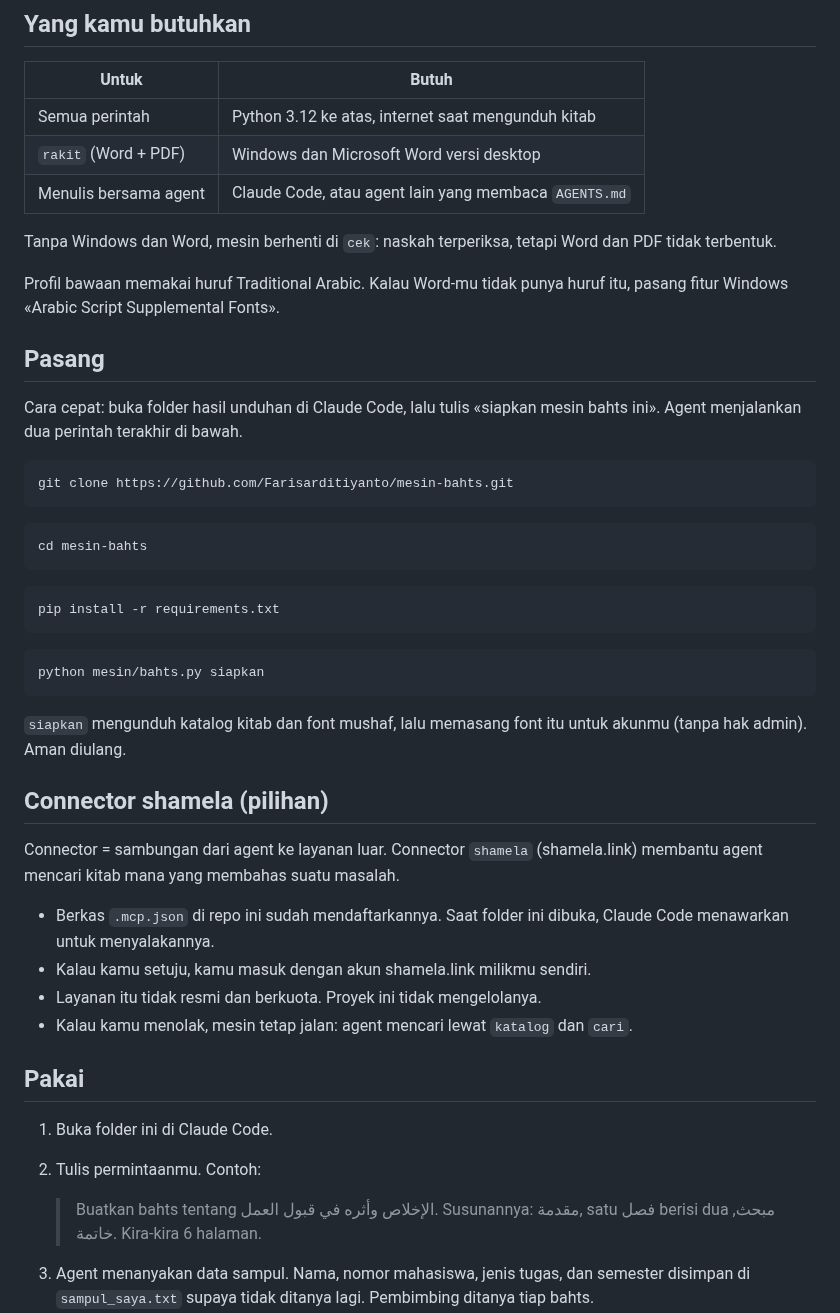
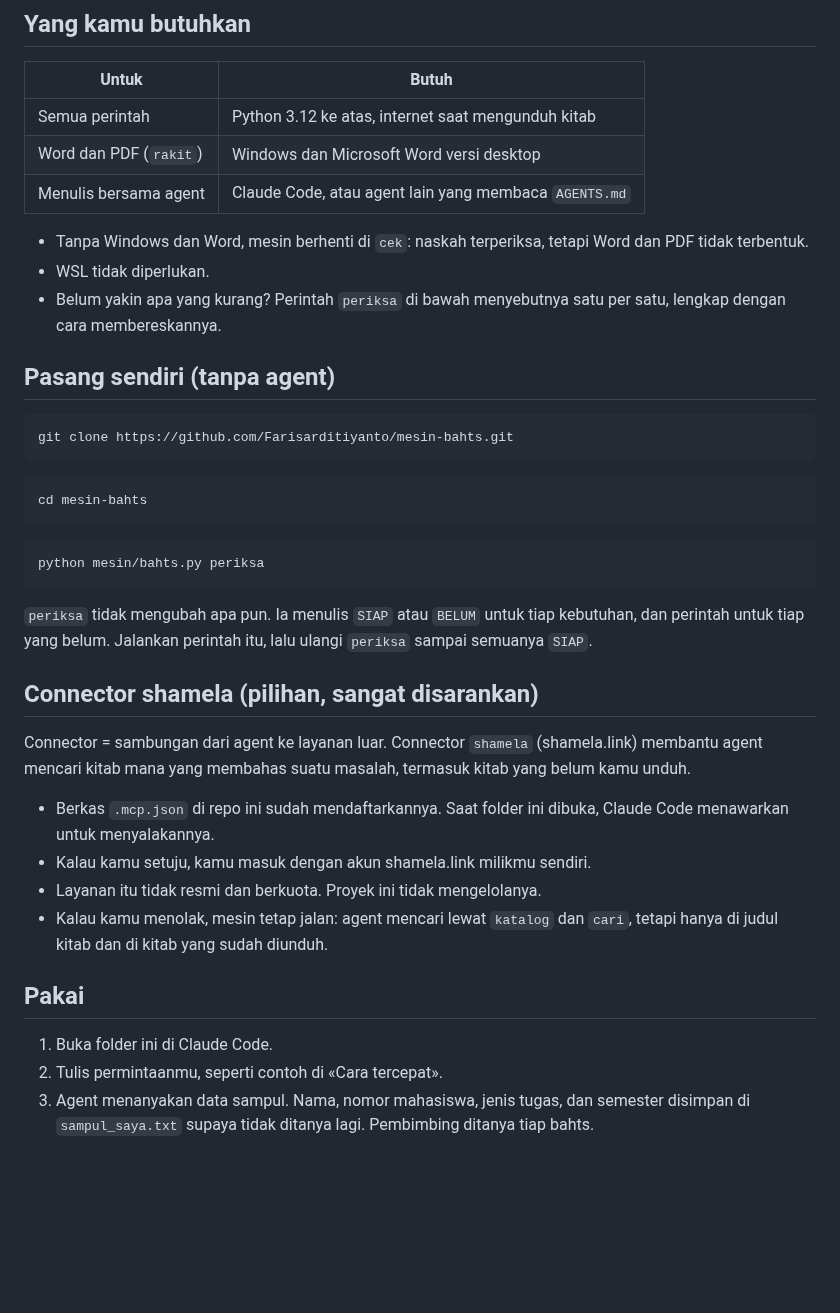
Before and after one commit to Farisarditiyanto/mesin-bahts, a Markdown page: README.md, the part around one of its changes. Drawn GitHub-style; blank space fills up the shorter version.

````diff
--- a/README.md
+++ b/README.md
@@ -22,16 +41,14 @@ Contoh naskah: [`contoh/naskah.txt`](contoh/naskah.txt). Untuk mencobanya sesuda
 | Untuk | Butuh |
 |---|---|
 | Semua perintah | Python 3.12 ke atas, internet saat mengunduh kitab |
-| `rakit` (Word + PDF) | Windows dan Microsoft Word versi desktop |
+| Word dan PDF (`rakit`) | Windows dan Microsoft Word versi desktop |
 | Menulis bersama agent | Claude Code, atau agent lain yang membaca `AGENTS.md` |
 
-Tanpa Windows dan Word, mesin berhenti di `cek`: naskah terperiksa, tetapi Word dan PDF tidak terbentuk.
+- Tanpa Windows dan Word, mesin berhenti di `cek`: naskah terperiksa, tetapi Word dan PDF tidak terbentuk.
+- WSL tidak diperlukan.
+- Belum yakin apa yang kurang? Perintah `periksa` di bawah menyebutnya satu per satu, lengkap dengan cara membereskannya.
 
-Profil bawaan memakai huruf Traditional Arabic. Kalau Word-mu tidak punya huruf itu, pasang fitur Windows «Arabic Script Supplemental Fonts».
-
-## Pasang
-
-Cara cepat: buka folder hasil unduhan di Claude Code, lalu tulis «siapkan mesin bahts ini». Agent menjalankan dua perintah terakhir di bawah.
+## Pasang sendiri (tanpa agent)
 
 ```bash
 git clone https://github.com/Farisarditiyanto/mesin-bahts.git
@@ -42,31 +59,24 @@ cd mesin-bahts
 ```
 
 ```bash
-pip install -r requirements.txt
+python mesin/bahts.py periksa
 ```
 
-```bash
-python mesin/bahts.py siapkan
-```
+`periksa` tidak mengubah apa pun. Ia menulis `SIAP` atau `BELUM` untuk tiap kebutuhan, dan perintah untuk tiap yang belum. Jalankan perintah itu, lalu ulangi `periksa` sampai semuanya `SIAP`.
 
-`siapkan` mengunduh katalog kitab dan font mushaf, lalu memasang font itu untuk akunmu (tanpa hak admin). Aman diulang.
+## Connector shamela (pilihan, sangat disarankan)
 
-## Connector shamela (pilihan)
-
-Connector = sambungan dari agent ke layanan luar. Connector `shamela` (shamela.link) membantu agent mencari kitab mana yang membahas suatu masalah.
+Connector = sambungan dari agent ke layanan luar. Connector `shamela` (shamela.link) membantu agent mencari kitab mana yang membahas suatu masalah, termasuk kitab yang belum kamu unduh.
 
 - Berkas `.mcp.json` di repo ini sudah mendaftarkannya. Saat folder ini dibuka, Claude Code menawarkan untuk menyalakannya.
 - Kalau kamu setuju, kamu masuk dengan akun shamela.link milikmu sendiri.
 - Layanan itu tidak resmi dan berkuota. Proyek ini tidak mengelolanya.
-- Kalau kamu menolak, mesin tetap jalan: agent mencari lewat `katalog` dan `cari`.
+- Kalau kamu menolak, mesin tetap jalan: agent mencari lewat `katalog` dan `cari`, tetapi hanya di judul kitab dan di kitab yang sudah diunduh.
 
 ## Pakai
 
 1. Buka folder ini di Claude Code.
-2. Tulis permintaanmu. Contoh:
-
-   > Buatkan bahts tentang الإخلاص وأثره في قبول العمل. Susunannya: مقدمة, satu فصل berisi dua مبحث, خاتمة. Kira-kira 6 halaman.
-
+2. Tulis permintaanmu, seperti contoh di «Cara tercepat».
 3. Agent menanyakan data sampul. Nama, nomor mahasiswa, jenis tugas, dan semester disimpan di `sampul_saya.txt` supaya tidak ditanya lagi. Pembimbing ditanya tiap bahts.
 4. Agent menyusun خطة, mengunduh kitab, menulis `naskah.txt`, menjalankan `cek`, lalu `rakit`.
 5. Hasilnya ada di folder bahts itu: `.pdf` untuk dibaca dan dikumpulkan, `.docx` untuk dibuka di Word.
````
Also changed, not shown: other parts of README.md (+25 -4 lines), AGENTS.md (+12 -2 lines), CHANGELOG.md (+3 -0 lines), dok/hasil.png (added), 4 other files.
